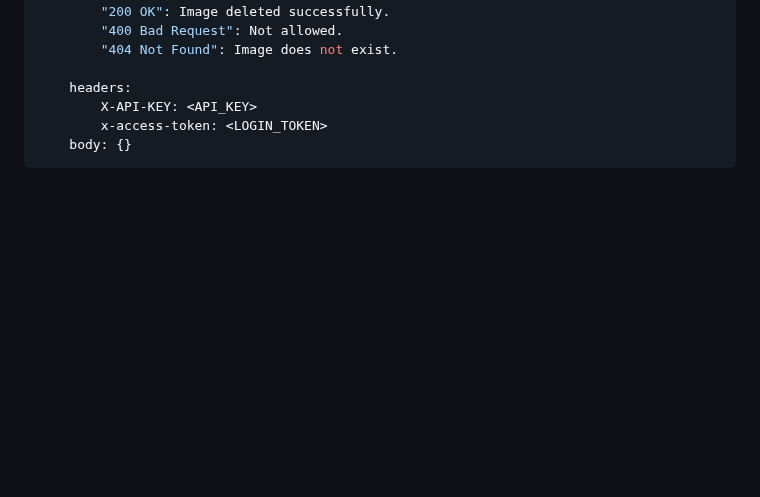
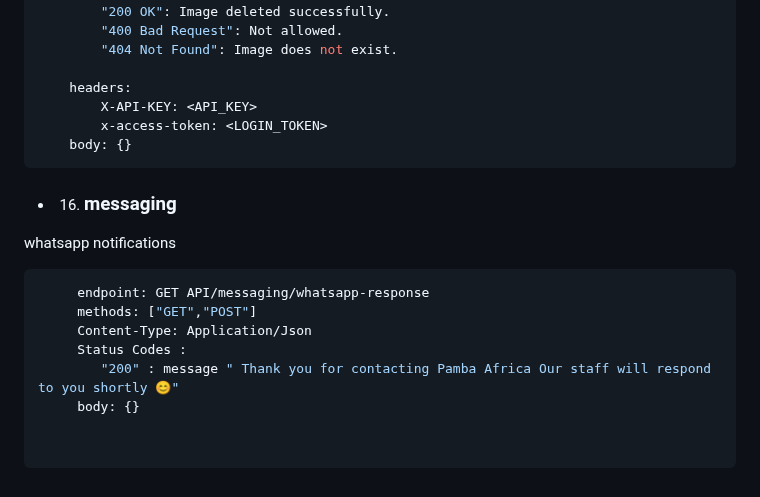
Before and after one commit to Soft-Craft-Tech/Pamba-Web, a Markdown page: Docs/endpoints_documentation.md, the part around the change. Drawn GitHub-style; blank space fills up the shorter version.

Commit message:
add endpoint messaging docs

````diff
--- a/Docs/endpoints_documentation.md
+++ b/Docs/endpoints_documentation.md
@@ -1401,3 +1401,15 @@ Delete an image from the business's gallery.
         x-access-token: <LOGIN_TOKEN>
     body: {}
 ```
+* 16. ### messaging
+whatsapp notifications
+```javascript
+     endpoint: GET API/messaging/whatsapp-response
+     methods: ["GET","POST"]
+     Content-Type: Application/Json
+     Status Codes :
+        "200" : message " Thank you for contacting Pamba Africa Our staff will respond to you shortly 😊"
+     body: {}
+
+
+```
````
